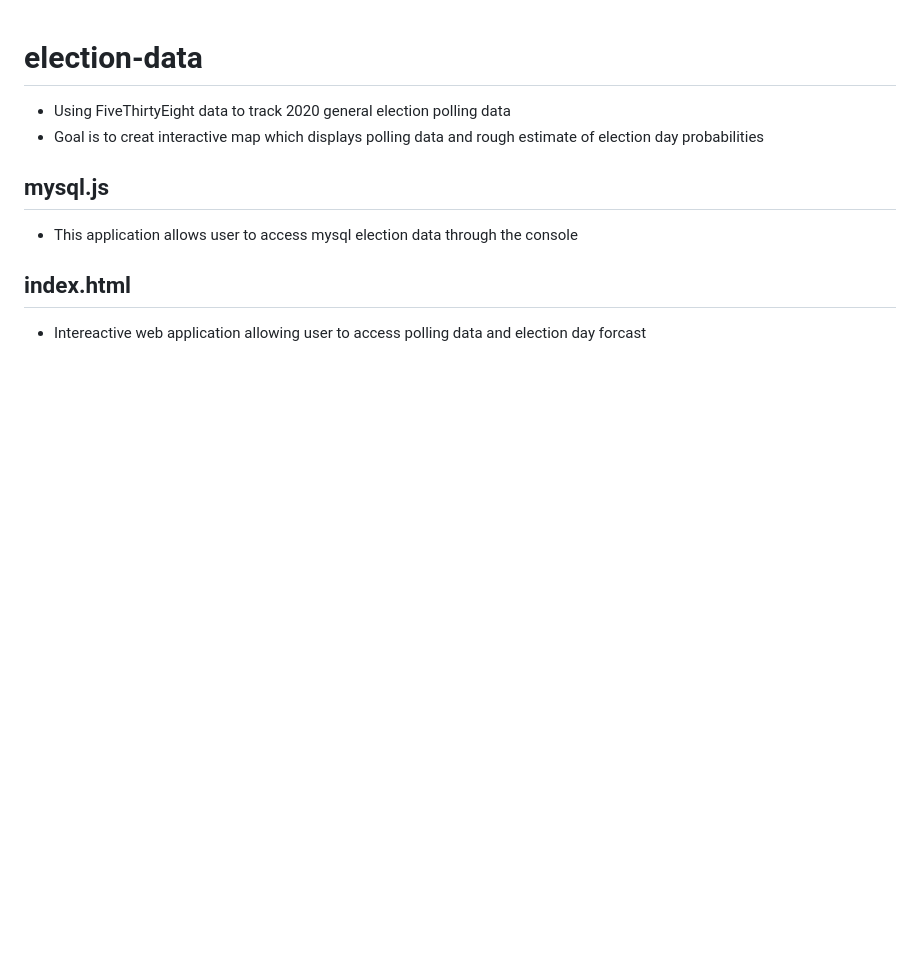
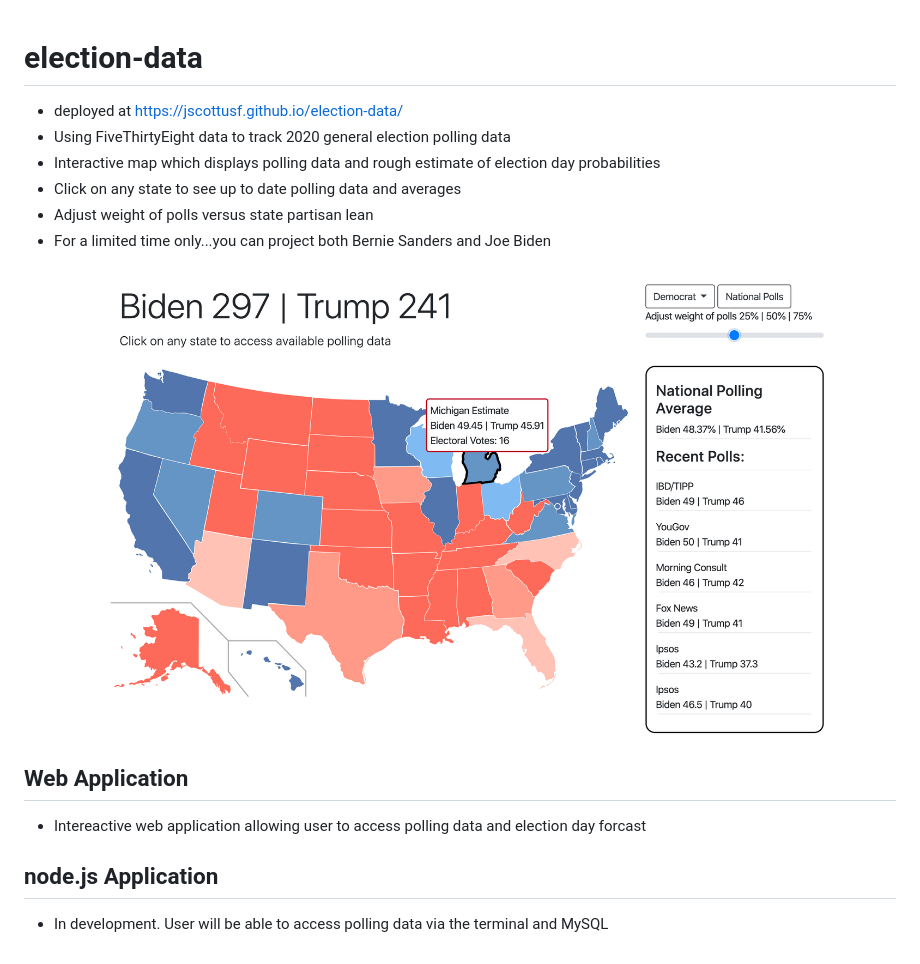
Before and after one commit to jscottusf/election-data, a Markdown page: README.md, the part around the change. Rendered like a GitHub page; pictures changed too: assets/images/election-model.png (added); blank space fills up the shorter version.

```diff
--- a/README.md
+++ b/README.md
@@ -1,11 +1,16 @@
 # election-data
 
+- deployed at https://jscottusf.github.io/election-data/
 - Using FiveThirtyEight data to track 2020 general election polling data
-- Goal is to creat interactive map which displays polling data and rough estimate of election day probabilities
+- Interactive map which displays polling data and rough estimate of election day probabilities
+- Click on any state to see up to date polling data and averages
+- Adjust weight of polls versus state partisan lean
+- For a limited time only...you can project both Bernie Sanders and Joe Biden
 
+![Image of Election Model](./assets/images/election-model.png)
 
-## mysql.js
-- This application allows user to access mysql election data through the console
+## Web Application
+- Intereactive web application allowing user to access polling data and election day forcast
 
-## index.html
-- Intereactive web application allowing user to access polling data and election day forcast
+## node.js Application
+- In development. User will be able to access polling data via the terminal and MySQL
```
Also changed, not shown: 3 other files.
